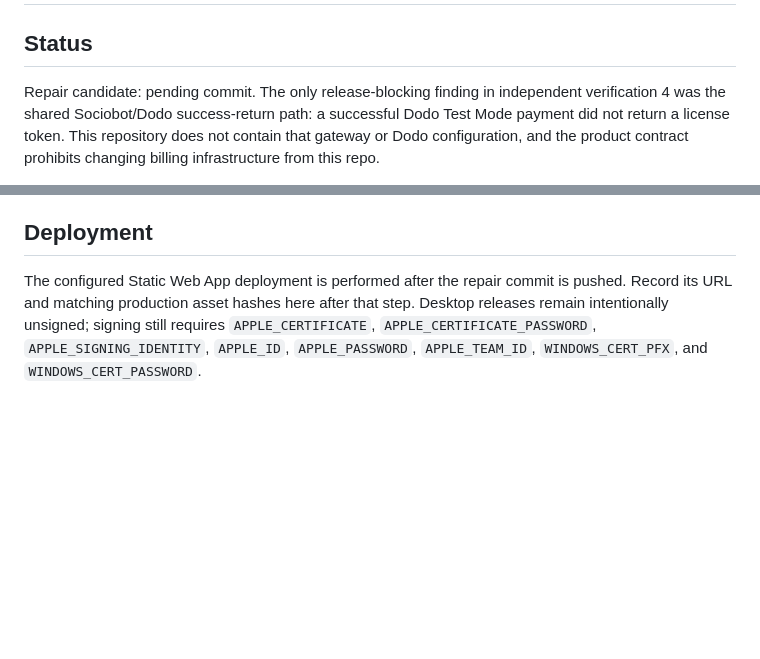
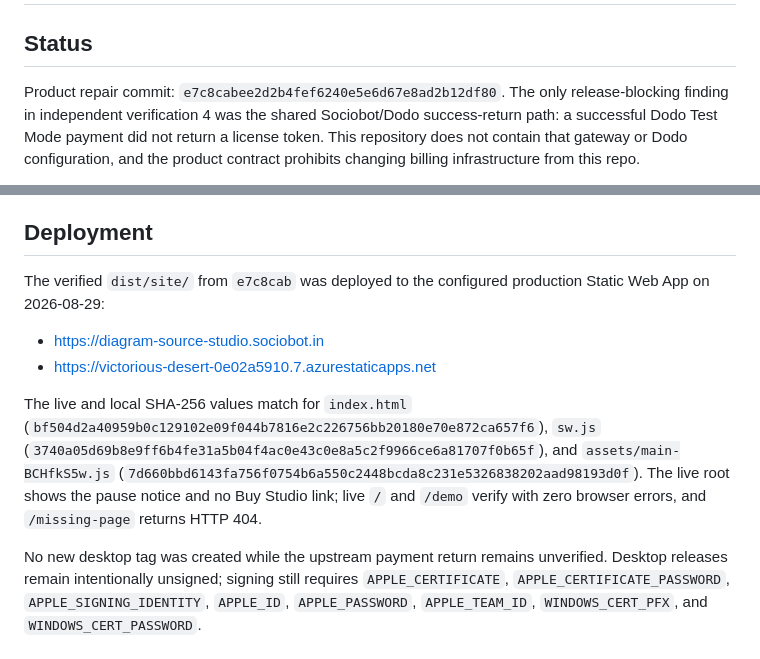
Before and after one commit to B-Divyesh/sf-diagram-source-studio, a Markdown page: .factory/handoff.md, 2 parts joined by grey strips. GitHub-like rendering; blank space fills up the shorter version.

Commit message:
docs: record checkout safety deployment

```diff
--- a/.factory/handoff.md
+++ b/.factory/handoff.md
@@ -2,7 +2,7 @@
 
 ## Status
 
-Repair candidate: pending commit. The only release-blocking finding in
+Product repair commit: `e7c8cabee2d2b4fef6240e5e6d67e8ad2b12df80`. The only release-blocking finding in
 independent verification 4 was the shared Sociobot/Dodo success-return path:
 a successful Dodo Test Mode payment did not return a license token. This
 repository does not contain that gateway or Dodo configuration, and the
@@ -97,9 +97,22 @@ no checkout action.
 
 ## Deployment
 
-The configured Static Web App deployment is performed after the repair commit
-is pushed. Record its URL and matching production asset hashes here after that
-step. Desktop releases remain intentionally unsigned; signing still requires
+The verified `dist/site/` from `e7c8cab` was deployed to the configured
+production Static Web App on 2026-08-29:
+
+- <https://diagram-source-studio.sociobot.in>
+- <https://victorious-desert-0e02a5910.7.azurestaticapps.net>
+
+The live and local SHA-256 values match for `index.html`
+(`bf504d2a40959b0c129102e09f044b7816e2c226756bb20180e70e872ca657f6`),
+`sw.js` (`3740a05d69b8e9ff6b4fe31a5b04f4ac0e43c0e8a5c2f9966ce6a81707f0b65f`),
+and `assets/main-BCHfkS5w.js`
+(`7d660bbd6143fa756f0754b6a550c2448bcda8c231e5326838202aad98193d0f`).
+The live root shows the pause notice and no Buy Studio link; live `/` and
+`/demo` verify with zero browser errors, and `/missing-page` returns HTTP 404.
+
+No new desktop tag was created while the upstream payment return remains
+unverified. Desktop releases remain intentionally unsigned; signing still requires
 `APPLE_CERTIFICATE`, `APPLE_CERTIFICATE_PASSWORD`, `APPLE_SIGNING_IDENTITY`,
 `APPLE_ID`, `APPLE_PASSWORD`, `APPLE_TEAM_ID`, `WINDOWS_CERT_PFX`, and
 `WINDOWS_CERT_PASSWORD`.
```
